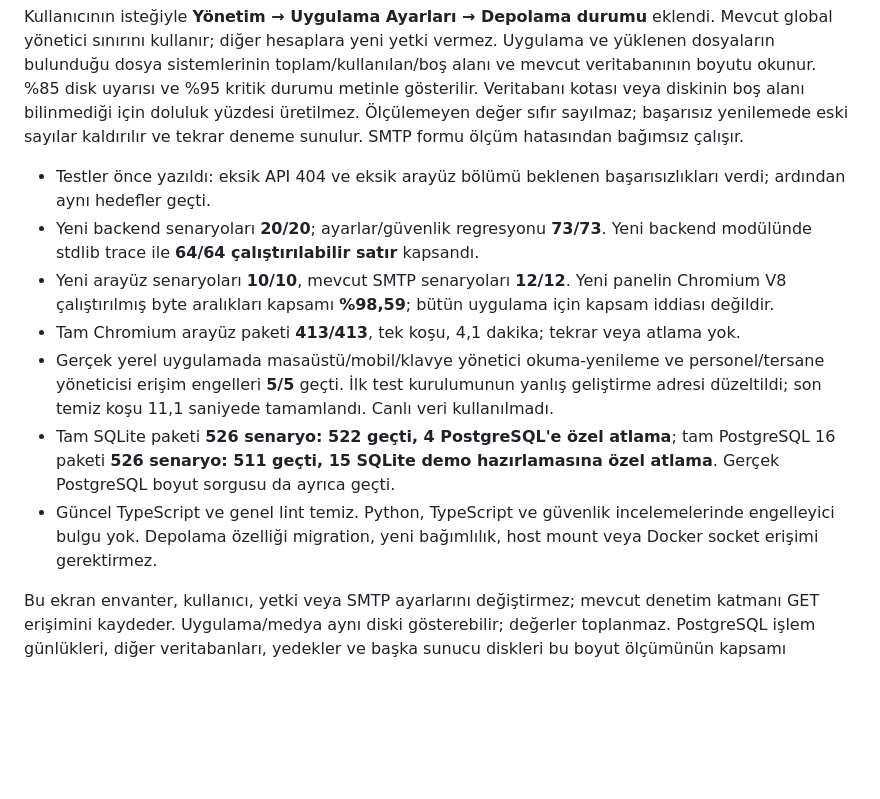
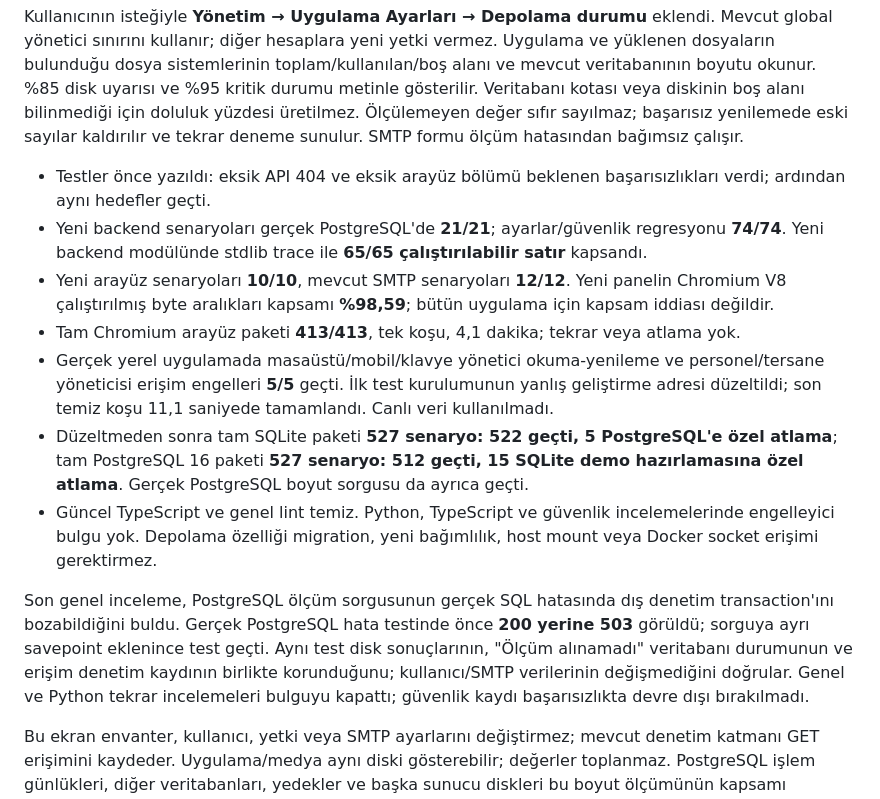
Before and after one commit to sametgenc/gisasinventory, a Markdown page: docs/P0_P3_SON_DOGRULAMA.md, the part around one of its changes. Rendered like a GitHub page; blank space fills up the shorter version.

Commit message:
docs: record final storage and release validation results

```diff
--- a/docs/P0_P3_SON_DOGRULAMA.md
+++ b/docs/P0_P3_SON_DOGRULAMA.md
@@ -64,12 +64,14 @@ Bu koşullar tamamlanmadan canlı yayın için **GO** kararı verilmez. Yerel ko
 Kullanıcının isteğiyle **Yönetim → Uygulama Ayarları → Depolama durumu** eklendi. Mevcut global yönetici sınırını kullanır; diğer hesaplara yeni yetki vermez. Uygulama ve yüklenen dosyaların bulunduğu dosya sistemlerinin toplam/kullanılan/boş alanı ve mevcut veritabanının boyutu okunur. %85 disk uyarısı ve %95 kritik durumu metinle gösterilir. Veritabanı kotası veya diskinin boş alanı bilinmediği için doluluk yüzdesi üretilmez. Ölçülemeyen değer sıfır sayılmaz; başarısız yenilemede eski sayılar kaldırılır ve tekrar deneme sunulur. SMTP formu ölçüm hatasından bağımsız çalışır.
 
 - Testler önce yazıldı: eksik API 404 ve eksik arayüz bölümü beklenen başarısızlıkları verdi; ardından aynı hedefler geçti.
-- Yeni backend senaryoları **20/20**; ayarlar/güvenlik regresyonu **73/73**. Yeni backend modülünde stdlib trace ile **64/64 çalıştırılabilir satır** kapsandı.
+- Yeni backend senaryoları gerçek PostgreSQL'de **21/21**; ayarlar/güvenlik regresyonu **74/74**. Yeni backend modülünde stdlib trace ile **65/65 çalıştırılabilir satır** kapsandı.
 - Yeni arayüz senaryoları **10/10**, mevcut SMTP senaryoları **12/12**. Yeni panelin Chromium V8 çalıştırılmış byte aralıkları kapsamı **%98,59**; bütün uygulama için kapsam iddiası değildir.
 - Tam Chromium arayüz paketi **413/413**, tek koşu, 4,1 dakika; tekrar veya atlama yok.
 - Gerçek yerel uygulamada masaüstü/mobil/klavye yönetici okuma-yenileme ve personel/tersane yöneticisi erişim engelleri **5/5** geçti. İlk test kurulumunun yanlış geliştirme adresi düzeltildi; son temiz koşu 11,1 saniyede tamamlandı. Canlı veri kullanılmadı.
-- Tam SQLite paketi **526 senaryo: 522 geçti, 4 PostgreSQL'e özel atlama**; tam PostgreSQL 16 paketi **526 senaryo: 511 geçti, 15 SQLite demo hazırlamasına özel atlama**. Gerçek PostgreSQL boyut sorgusu da ayrıca geçti.
+- Düzeltmeden sonra tam SQLite paketi **527 senaryo: 522 geçti, 5 PostgreSQL'e özel atlama**; tam PostgreSQL 16 paketi **527 senaryo: 512 geçti, 15 SQLite demo hazırlamasına özel atlama**. Gerçek PostgreSQL boyut sorgusu da ayrıca geçti.
 - Güncel TypeScript ve genel lint temiz. Python, TypeScript ve güvenlik incelemelerinde engelleyici bulgu yok. Depolama özelliği migration, yeni bağımlılık, host mount veya Docker socket erişimi gerektirmez.
+
+Son genel inceleme, PostgreSQL ölçüm sorgusunun gerçek SQL hatasında dış denetim transaction'ını bozabildiğini buldu. Gerçek PostgreSQL hata testinde önce **200 yerine 503** görüldü; sorguya ayrı savepoint eklenince test geçti. Aynı test disk sonuçlarının, "Ölçüm alınamadı" veritabanı durumunun ve erişim denetim kaydının birlikte korunduğunu; kullanıcı/SMTP verilerinin değişmediğini doğrular. Genel ve Python tekrar incelemeleri bulguyu kapattı; güvenlik kaydı başarısızlıkta devre dışı bırakılmadı.
 
 Bu ekran envanter, kullanıcı, yetki veya SMTP ayarlarını değiştirmez; mevcut denetim katmanı GET erişimini kaydeder. Uygulama/medya aynı diski gösterebilir; değerler toplanmaz. PostgreSQL işlem günlükleri, diğer veritabanları, yedekler ve başka sunucu diskleri bu boyut ölçümünün kapsamı dışındadır. SQLite yalnız ana dosyayı ölçer. Gerçek sunucunun kapasite kontrolü ve yedekten dönüş kabulü açık kalır; depolama ekranı canlı yayın onayı sağlamaz.
 
```
Also changed, not shown: other parts of docs/P0_P3_SON_DOGRULAMA.md (+1 -1 lines).
